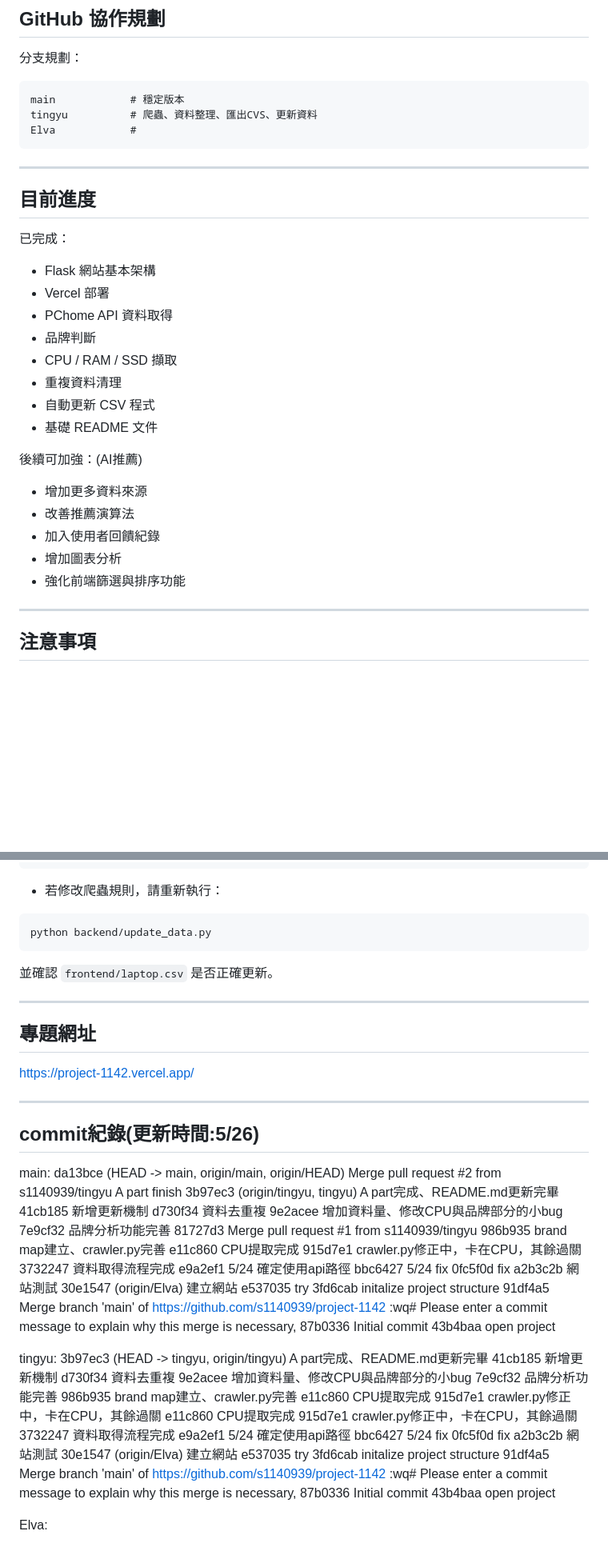
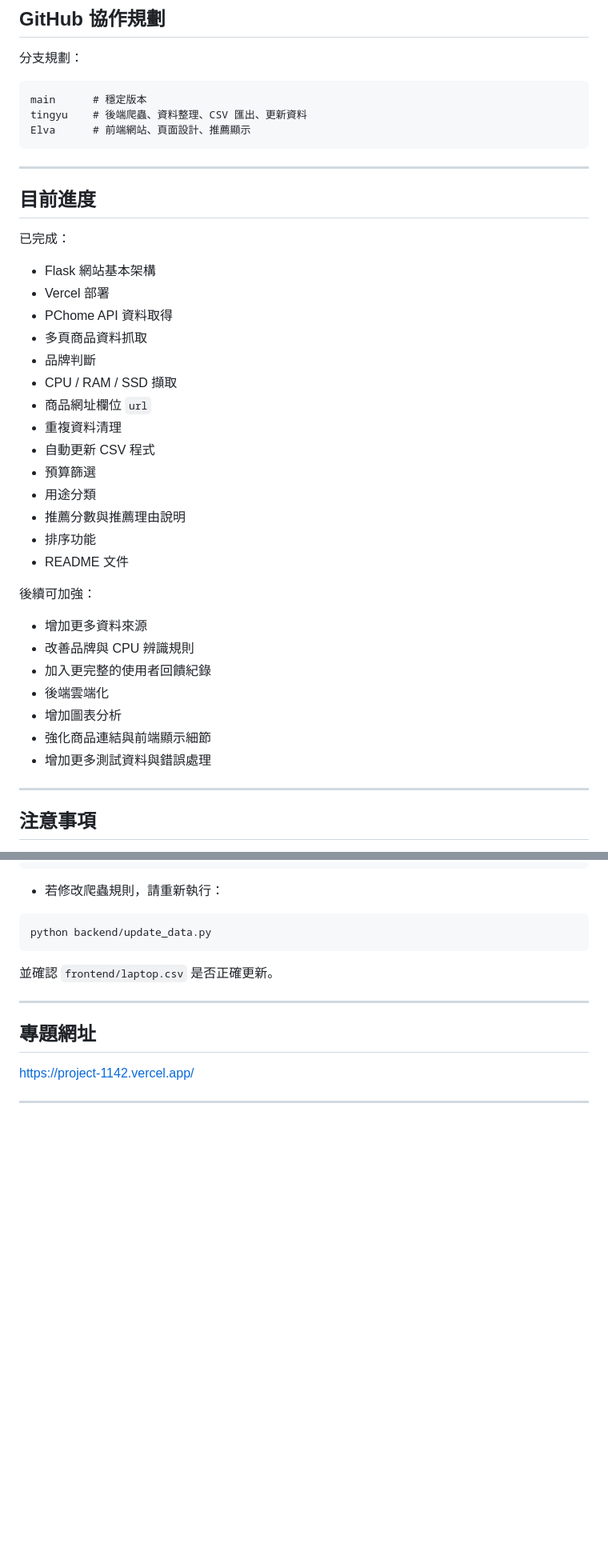
Before and after one commit to s1140939/project-1142, a Markdown page: README.md, 2 parts joined by grey strips. Shown at 80% size. Drawn GitHub-style; blank space fills up the shorter version.

Commit message:
README補更新

````diff
--- a/README.md
+++ b/README.md
@@ -302,9 +382,9 @@ frontend/laptop.csv
 分支規劃：
 
 ```text
-main            # 穩定版本
-tingyu          # 爬蟲、資料整理、匯出CVS、更新資料
-Elva            #
+main      # 穩定版本
+tingyu    # 後端爬蟲、資料整理、CSV 匯出、更新資料
+Elva      # 前端網站、頁面設計、推薦顯示
 ```
 
 
@@ -318,19 +398,28 @@ Elva            #
 - Flask 網站基本架構
 - Vercel 部署
 - PChome API 資料取得
+- 多頁商品資料抓取
 - 品牌判斷
 - CPU / RAM / SSD 擷取
+- 商品網址欄位 `url`
 - 重複資料清理
 - 自動更新 CSV 程式
-- 基礎 README 文件
+- 預算篩選
+- 用途分類
+- 推薦分數與推薦理由說明
+- 排序功能
+- README 文件
 
-後續可加強：(AI推薦)
+後續可加強：
 
 - 增加更多資料來源
-- 改善推薦演算法
-- 加入使用者回饋紀錄
+- 改善品牌與 CPU 辨識規則
+- 加入更完整的使用者回饋紀錄
+- 後端雲端化
 - 增加圖表分析
-- 強化前端篩選與排序功能
+- 強化商品連結與前端顯示細節
+- 增加更多測試資料與錯誤處理
+
 
 ---
 
@@ -351,6 +440,7 @@ python backend/update_data.py
 
 並確認 `frontend/laptop.csv` 是否正確更新。
 
+
 ---
 
 ## 專題網址
@@ -358,52 +448,3 @@ python backend/update_data.py
 https://project-1142.vercel.app/
 
 ---
-
-## commit紀錄(更新時間:5/26)
-main:
-da13bce (HEAD -> main, origin/main, origin/HEAD) Merge pull request #2 from s1140939/tingyu  A part finish
-3b97ec3 (origin/tingyu, tingyu) A part完成、README.md更新完畢
-41cb185 新增更新機制
-d730f34 資料去重複
-9e2acee 增加資料量、修改CPU與品牌部分的小bug
-7e9cf32 品牌分析功能完善
-81727d3 Merge pull request #1 from s1140939/tingyu
-986b935 brand map建立、crawler.py完善
-e11c860 CPU提取完成
-915d7e1 crawler.py修正中，卡在CPU，其餘過關
-3732247 資料取得流程完成
-e9a2ef1 5/24 確定使用api路徑
-bbc6427 5/24 fix
-0fc5f0d fix
-a2b3c2b 網站測試
-30e1547 (origin/Elva) 建立網站
-e537035 try
-3fd6cab initalize project structure
-91df4a5 Merge branch 'main' of https://github.com/s1140939/project-1142 :wq# Please enter a commit message to explain why this merge is necessary,
-87b0336 Initial commit
-43b4baa open project
-
-tingyu:
-3b97ec3 (HEAD -> tingyu, origin/tingyu) A part完成、README.md更新完畢
-41cb185 新增更新機制
-d730f34 資料去重複
-9e2acee 增加資料量、修改CPU與品牌部分的小bug
-7e9cf32 品牌分析功能完善
-986b935 brand map建立、crawler.py完善
-e11c860 CPU提取完成
-915d7e1 crawler.py修正中，卡在CPU，其餘過關
-e11c860 CPU提取完成
-915d7e1 crawler.py修正中，卡在CPU，其餘過關
-3732247 資料取得流程完成
-e9a2ef1 5/24 確定使用api路徑
-bbc6427 5/24 fix
-0fc5f0d fix
-a2b3c2b 網站測試
-30e1547 (origin/Elva) 建立網站
-e537035 try
-3fd6cab initalize project structure
-91df4a5 Merge branch 'main' of https://github.com/s1140939/project-1142 :wq# Please enter a commit message to explain why this merge is necessary,
-87b0336 Initial commit
-43b4baa open project
-
-Elva:
````
Also changed, not shown: other parts of README.md (+153 -73 lines).
